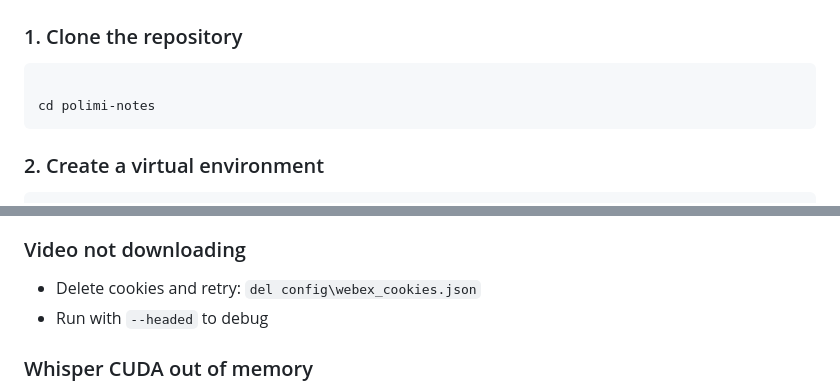
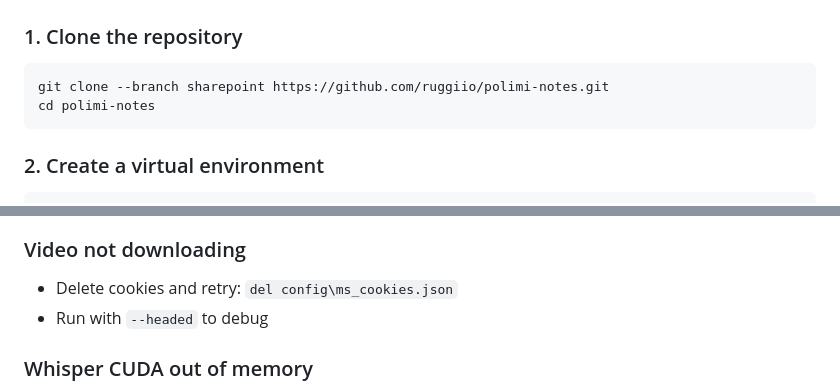
Before and after one commit to ruggiio/polimi-notes, a Markdown page: README.md, 2 parts joined by grey strips. Drawn GitHub-style.

````diff
--- a/README.md
+++ b/README.md
@@ -28,7 +39,7 @@ Webex URL → [Playwright SSO] → .mp4 → [faster-whisper] → transcript
 ### 1. Clone the repository
 
 ```bat
-
+git clone --branch sharepoint https://github.com/ruggiio/polimi-notes.git
 cd polimi-notes
 ```
 
@@ -304,7 +312,7 @@ Per lecture (1.5h) with default settings (`claude` backend, figures enabled):
 - This is a known limitation — the button is covered by a CSS overlay
 
 ### Video not downloading
-- Delete cookies and retry: `del config\webex_cookies.json`
+- Delete cookies and retry: `del config\ms_cookies.json`
 - Run with `--headed` to debug
 
 ### Whisper CUDA out of memory
````
Also changed, not shown: other parts of README.md (+20 -12 lines).
